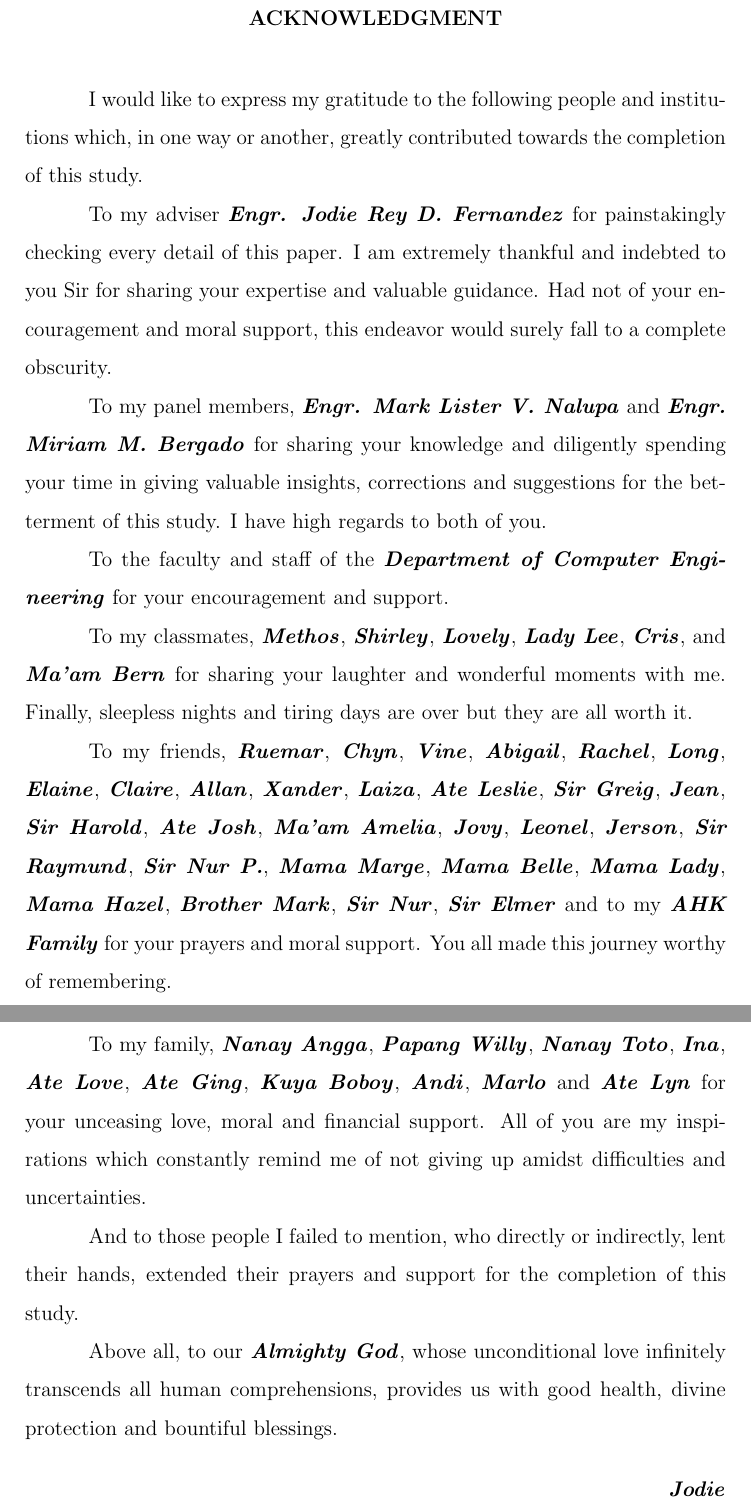
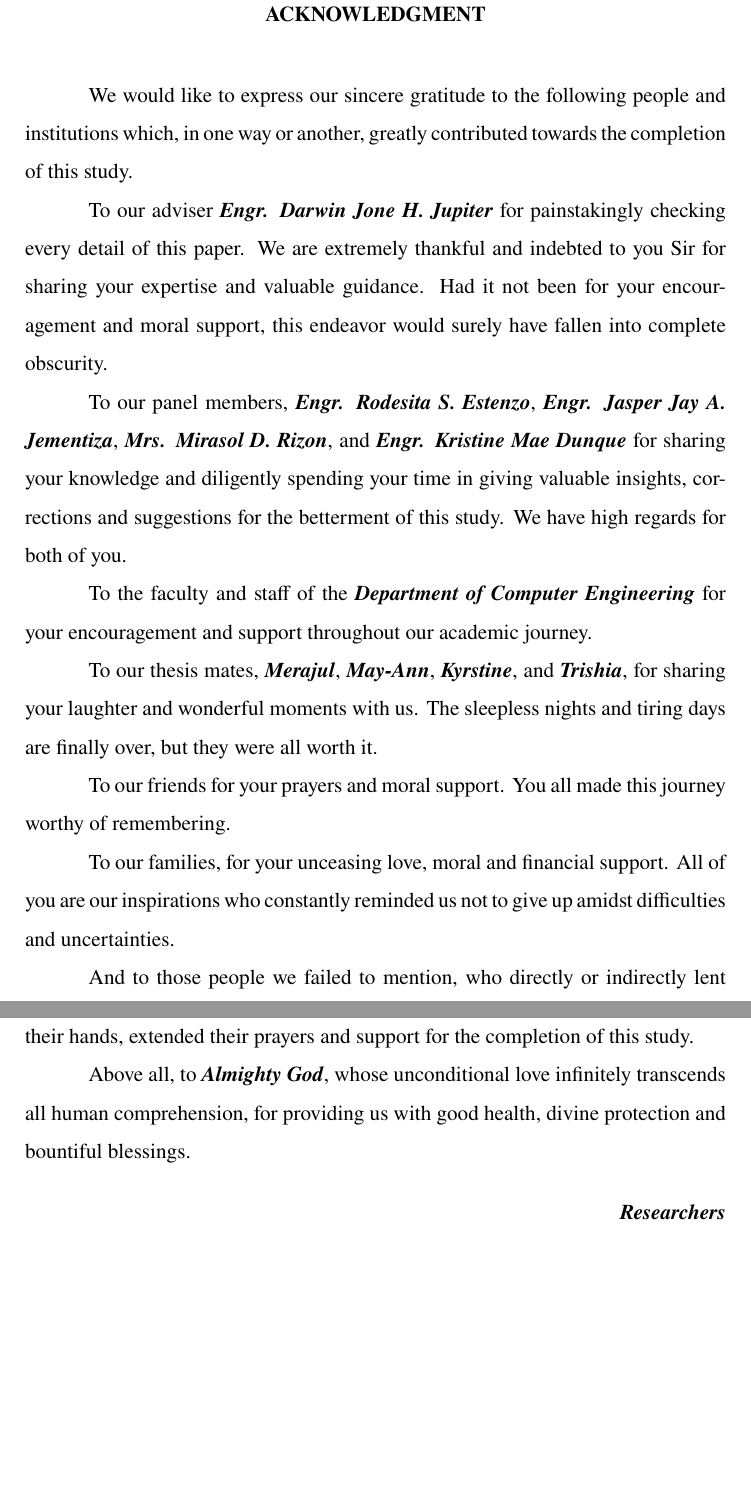
Before and after one commit to jagonosalexandra/Thesis-Manuscript, a LaTeX thesis (thesis.TEX, which reads acknowledgment.tex, basicinfo.tex, commands.tex): two parts of pages 5 and 6 of 34, joined at a grey line, cut so that both start at the same text, the shorter picture padded with empty space. Compiled offline with pdfLaTeX; a missing bibliography style is replaced by a similar one.

Commit message:
Write ackno, approval and title page

```diff
--- a/acknowledgment.tex
+++ b/acknowledgment.tex
@@ -5,26 +5,26 @@
 \addcontentsline{toc}{chapter}{ACKNOWLEDGMENT}
 {\baselineskip=1.5\baselineskip
 
-I would like to express my gratitude to the following people and institutions which, in one way or another, greatly contributed towards the completion of this study.
+We would like to express our sincere gratitude to the following people and institutions which, in one way or another, greatly contributed towards the completion of this study.
 
-To my adviser \textbf{\textit{Engr. Jodie Rey D. Fernandez}} for painstakingly checking every detail of this paper. I am extremely thankful and indebted to you Sir for sharing your expertise and valuable guidance. Had not of your encouragement and moral support, this endeavor would surely fall to a complete obscurity.
+To our adviser \textbf{\textit{\adviser}} for painstakingly checking every detail of this paper. We are extremely thankful and indebted to you Sir for sharing your expertise and valuable guidance. Had it not been for your encouragement and moral support, this endeavor would surely have fallen into complete obscurity.
 
-To my panel members, \textbf{\textit{Engr. Mark Lister V. Nalupa}} and \textbf{\textit{Engr. Miriam M. Bergado}} for sharing your knowledge and diligently spending  your time in giving valuable insights, corrections and suggestions for the betterment of this study. I have high regards to both of you.
+To our panel members, \textbf{\textit{\deptchair}}, \textbf{\textit{\panelone}}, \textbf{\textit{\paneltwo}}, and \textbf{\textit{\panelthree}} for sharing your knowledge and diligently spending your time in giving valuable insights, corrections and suggestions for the betterment of this study. We have high regards for both of you.
 
-To the faculty and staff of the \textbf{\textit{Department of Computer Engineering}} for your encouragement and support.
+To the faculty and staff of the \textbf{\textit{Department of Computer Engineering}} for your encouragement and support throughout our academic journey.
 
-To my classmates, \textbf{\textit{Methos}}, \textbf{\textit{Shirley}}, \textbf{\textit{Lovely}}, \textbf{\textit{Lady Lee}}, \textbf{\textit{Cris}}, and \textbf{\textit{Ma'am Bern}} for sharing your laughter and wonderful moments with me. Finally, sleepless nights and tiring days are over but they are all worth it.
+To our thesis mates, \textbf{\textit{Merajul}}, \textbf{\textit{May-Ann}}, \textbf{\textit{Kyrstine}}, and \textbf{\textit{Trishia}}, for sharing your laughter and wonderful moments with us. The sleepless nights and tiring days are finally over, but they were all worth it.
 
-To my friends, \textbf{\textit{Ruemar}}, \textbf{\textit{Chyn}}, \textbf{\textit{Vine}}, \textbf{\textit{Abigail}}, \textbf{\textit{Rachel}}, \textbf{\textit{Long}}, \textbf{\textit{Elaine}}, \textbf{\textit{Claire}}, \textbf{\textit{Allan}}, \textbf{\textit{Xander}}, \textbf{\textit{Laiza}}, \textbf{\textit{Ate Leslie}}, \textbf{\textit{Sir Greig}}, \textbf{\textit{Jean}}, \textbf{\textit{Sir Harold}}, \textbf{\textit{Ate Josh}}, \textbf{\textit{Ma'am Amelia}}, \textbf{\textit{Jovy}}, \textbf{\textit{Leonel}}, \textbf{\textit{Jerson}}, \textbf{\textit{Sir Raymund}}, \textbf{\textit{Sir Nur P.}}, \textbf{\textit{Mama Marge}}, \textbf{\textit{Mama Belle}}, \textbf{\textit{Mama Lady}}, \textbf{\textit{Mama Hazel}}, \textbf{\textit{Brother Mark}}, \textbf{\textit{Sir Nur}}, \textbf{\textit{Sir Elmer}} and to my \textbf{\textit{AHK Family}} for your prayers and moral support. You all made this journey worthy of remembering.
+To our friends for your prayers and moral support. You all made this journey worthy of remembering.
 
-To my family, \textbf{\textit{Nanay Angga}}, \textbf{\textit{Papang Willy}}, \textbf{\textit{Nanay Toto}}, \textbf{\textit{Ina}}, \textbf{\textit{Ate Love}}, \textbf{\textit{Ate Ging}}, \textbf{\textit{Kuya Boboy}}, \textbf{\textit{Andi}}, \textbf{\textit{Marlo}} and \textbf{\textit{Ate Lyn}} for your unceasing love, moral and financial support. All of you are my inspirations which constantly remind me of not giving up amidst difficulties and uncertainties.
+To our families, for your unceasing love, moral and financial support. All of you are our inspirations who constantly reminded us not to give up amidst difficulties and uncertainties.
 
-And to those people I failed to mention, who directly or indirectly, lent their hands, extended their prayers and support for the completion of this study.
+And to those people we failed to mention, who directly or indirectly lent their hands, extended their prayers and support for the completion of this study.
 
-Above all, to our \textbf{\textit{Almighty God}}, whose unconditional love infinitely transcends all human comprehensions, provides us with good health, divine protection and bountiful blessings.
+Above all, to \textbf{\textit{Almighty God}}, whose unconditional love infinitely transcends all human comprehension, for providing us with good health, divine protection and bountiful blessings.
 
 \begin{flushright}
-\textbf{\textit{Jodie}}
+\textbf{\textit{Researchers}}
 \end{flushright}
 
 
--- a/basicinfo.tex
+++ b/basicinfo.tex
@@ -1,13 +1,13 @@
 %Basic information and degree specification
-\def\title{AUTOMATED EGGPLANT SORTING AND GRADING SYSTEM USING COMPUTER VISION AND MACHINE LEARNING FOR QUALITY CLASSIFICATION}
-\def\author{ALEXANDRA E. JAGONOS \\ MARK MADORABLE \\ RALPH B. GALANIDO \\ JIHARA MAE B. APUT \\ JONAS RON FRANCO P. MALAZARTE}
+\def\title{AUTOMATED QUALITY GRADING AND SORTING OF EGGPLANTS USING MACHINE LEARNING}
+\def\author{JIHARA MAE B. APUT \\ RALPH B. GALANIDO \\ ALEXANDRA E. JAGONOS \\ MARK MADORABLE \\ JONAS RON FRANCO P. MALAZARTE}
 \def\program{\bf BACHELOR OF SCIENCE IN COMPUTER ENGINEERING}
 \def\papertype{Undergraduate Thesis}
 \def\adviser{Engr. Darwin Jone H. Jupiter}
 %\def\foreignadviser{Tuan Seng Chew, Ph.D.}
 \def\panelone{Engr. Jasper Jay A. Jementiza}
 \def\paneltwo{Mrs. Mirasol D. Rizon}
-\def\panelthree{Engr. Dennis E. Ganas}
+\def\panelthree{Engr. Kristine Mae Dunque}
 \def\panelfour{Rolando N. Paluga, Ph.D.}
 \def\dept{Computer Engineering}
 \def\progcoor{Engr. Rodesita S. Estenzo}
@@ -15,4 +15,4 @@
 \def\csmdean{Dr. Israel A. Baguhin}
 \def\college{COLLEGE OF ENGINEERING AND ARCHITECTURE}
 \def\sgsdean{Jerson N. Orejudos, Ph.D.}
-\def\ddate{November 2025}
+\def\ddate{\monthname~\the\year}
--- a/commands.tex
+++ b/commands.tex
@@ -16,8 +16,10 @@
 \usepackage{titletoc}
 \usepackage[titles]{tocloft}
 \usepackage{xcolor,xpatch}
-\usepackage{hyperref}
-\usepackage{latexsym}
+\usepackage[hidelinks]{hyperref}
+\usepackage{newtxmath, newtxtext}
+\usepackage{apacite}
+\usepackage{datetime}
 \usepackage{amsfonts}
 %Shortcut Environments
 \usepackage{tocloft}
```
Also changed, not shown: approval.tex (+4 -4 lines), chapter1.tex (+1 -0 lines), chapter2.tex (+1 -1 lines), titlepage.tex (+1 -2 lines), thesis.pdf, 4 other files.
